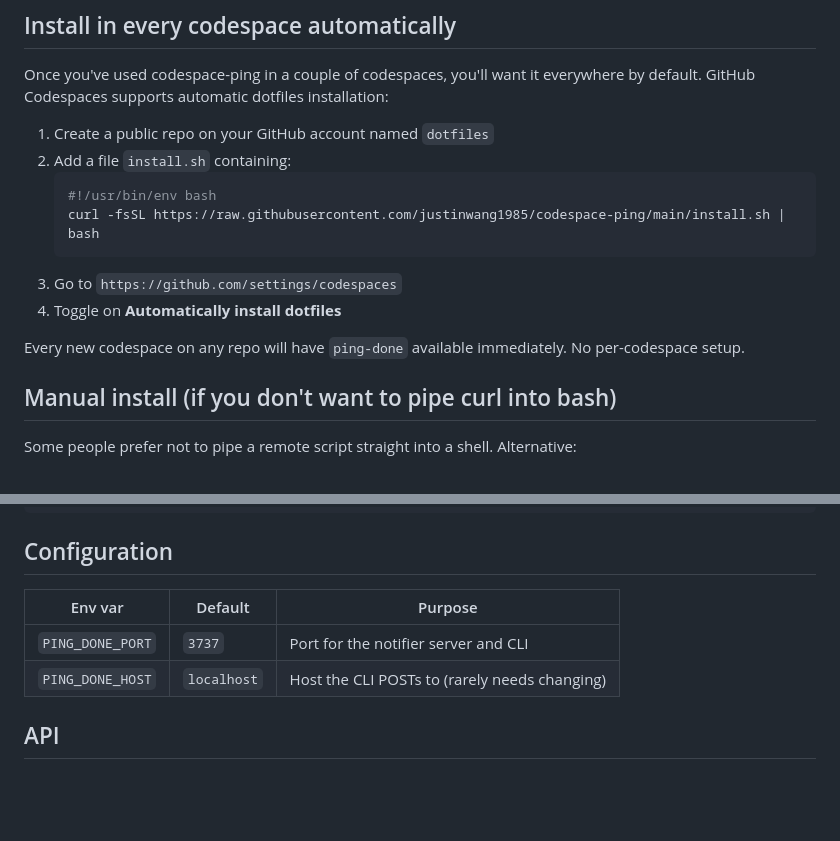
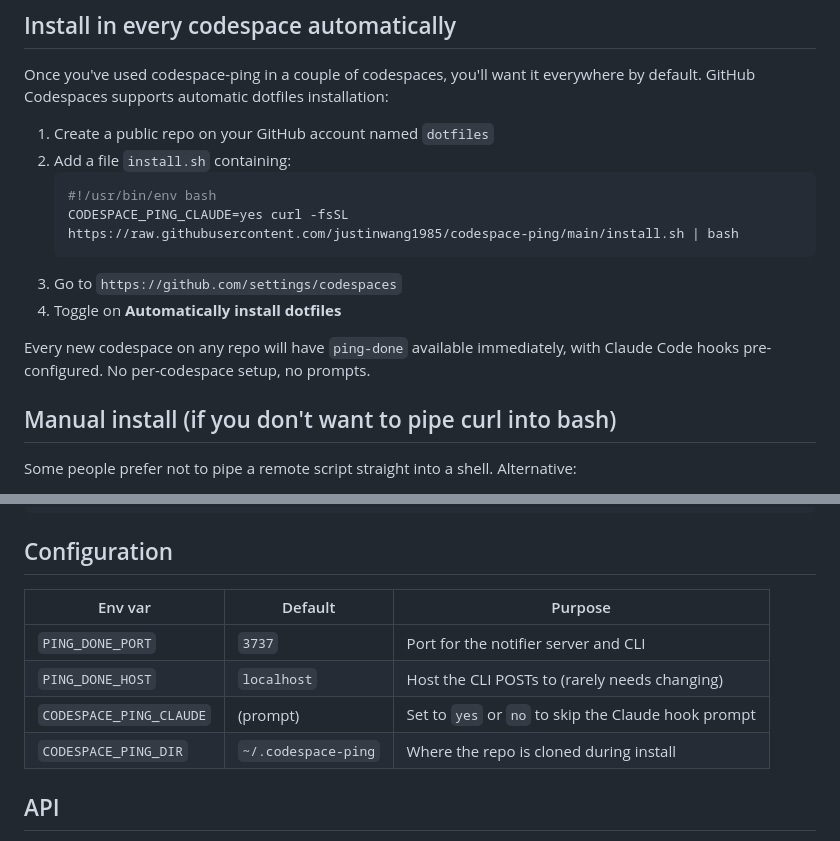
Before and after one commit to justinwang1985/codespace-ping, a Markdown page: README.md, 2 parts joined by grey strips. Rendered like a GitHub page; blank space fills up the shorter version.

````diff
--- a/README.md
+++ b/README.md
@@ -138,12 +118,12 @@ Once you've used codespace-ping in a couple of codespaces, you'll want it everyw
 2. Add a file `install.sh` containing:
    ```bash
    #!/usr/bin/env bash
-   curl -fsSL https://raw.githubusercontent.com/justinwang1985/codespace-ping/main/install.sh | bash
+   CODESPACE_PING_CLAUDE=yes curl -fsSL https://raw.githubusercontent.com/justinwang1985/codespace-ping/main/install.sh | bash
    ```
 3. Go to `https://github.com/settings/codespaces`
 4. Toggle on **Automatically install dotfiles**
 
-Every new codespace on any repo will have `ping-done` available immediately. No per-codespace setup.
+Every new codespace on any repo will have `ping-done` available immediately, with Claude Code hooks pre-configured. No per-codespace setup, no prompts.
 
 ## Manual install (if you don't want to pipe curl into bash)
 
@@ -164,10 +144,12 @@ bash ~/.codespace-ping/install.sh
 
 ## Configuration
 
-| Env var          | Default     | Purpose                                       |
-| ---------------- | ----------- | --------------------------------------------- |
-| `PING_DONE_PORT` | `3737`      | Port for the notifier server and CLI          |
-| `PING_DONE_HOST` | `localhost` | Host the CLI POSTs to (rarely needs changing) |
+| Env var                 | Default             | Purpose                                              |
+| ----------------------- | ------------------- | ---------------------------------------------------- |
+| `PING_DONE_PORT`        | `3737`              | Port for the notifier server and CLI                 |
+| `PING_DONE_HOST`        | `localhost`         | Host the CLI POSTs to (rarely needs changing)        |
+| `CODESPACE_PING_CLAUDE` | (prompt)            | Set to `yes` or `no` to skip the Claude hook prompt  |
+| `CODESPACE_PING_DIR`    | `~/.codespace-ping` | Where the repo is cloned during install              |
 
 ## API
 
````
Also changed, not shown: other parts of README.md (+19 -39 lines).
